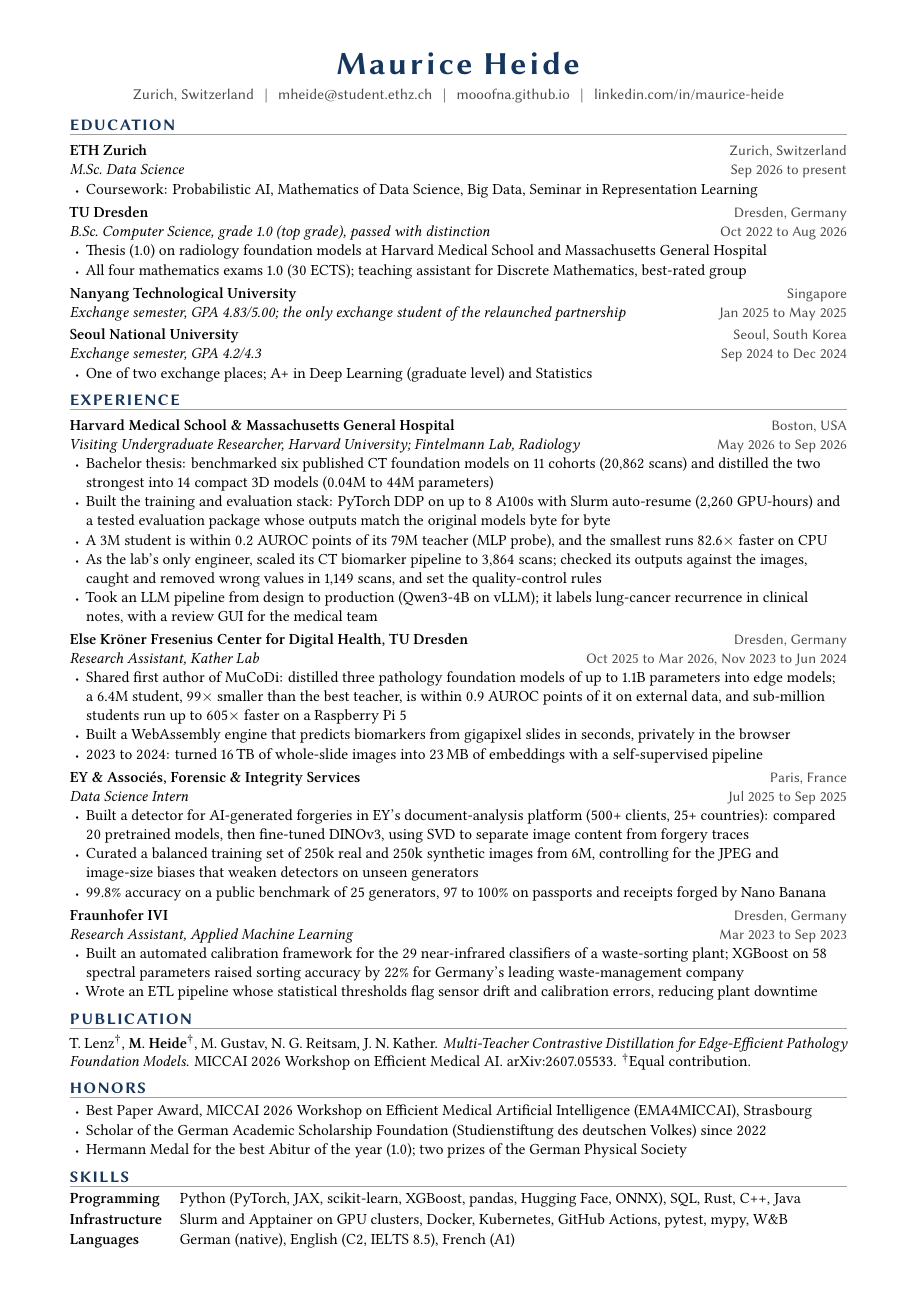
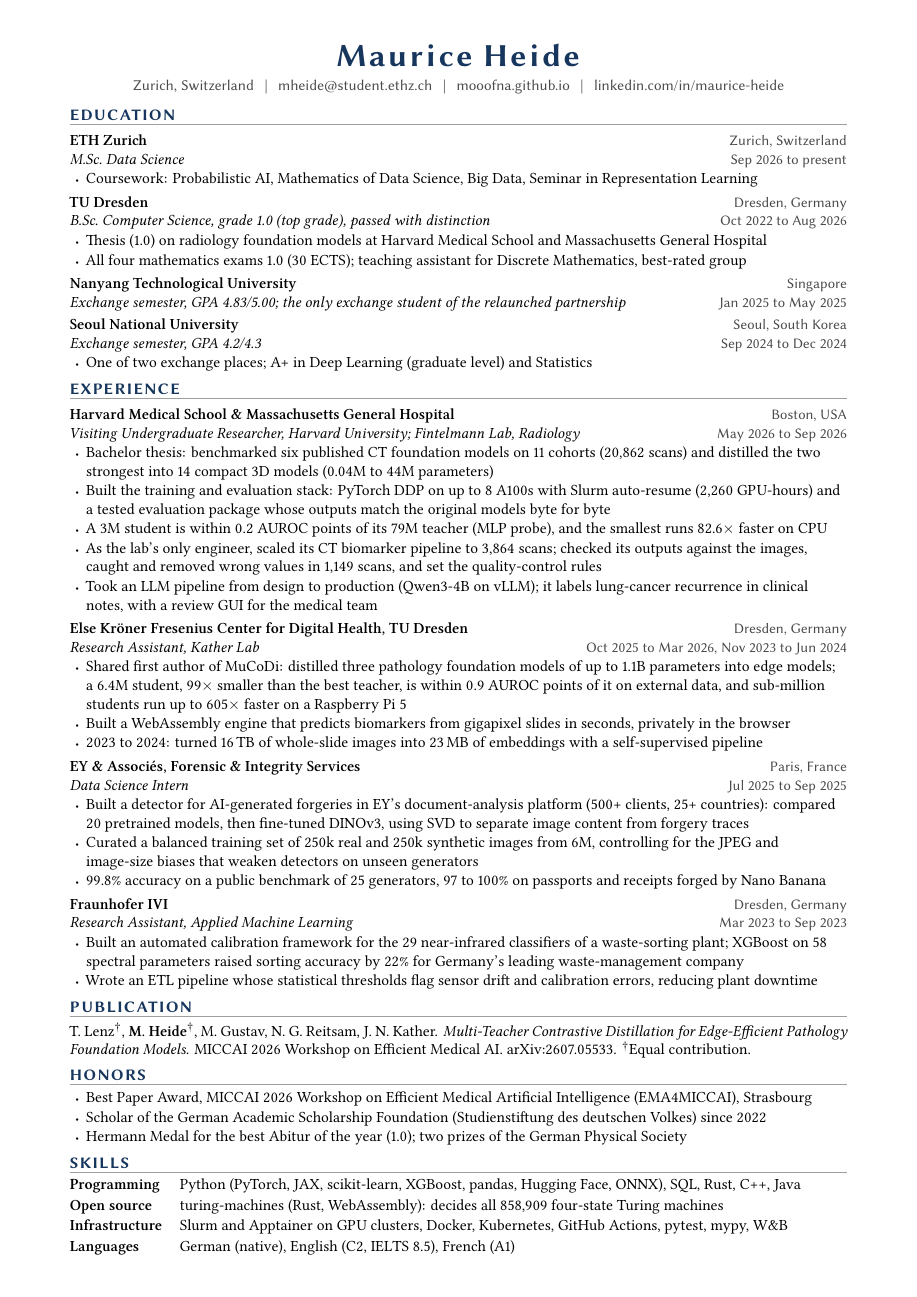
Before and after one commit to mooofna/mooofna.github.io, a LaTeX CV (cv/Maurice_Heide_CV.tex): the whole page. Compiled offline with XeLaTeX; a missing font is replaced by an installed copy or a similar font.

Commit message:
Add turing-machines to the CV

```diff
--- a/cv/Maurice_Heide_CV.tex
+++ b/cv/Maurice_Heide_CV.tex
@@ -3,7 +3,7 @@
 % and a link to the homepage added (it links GitHub and Google Scholar). Ranges are written with "to", not dashes.
 % Build: npm run cv (xelatex via latexmk; the Libertine and Biolinum fonts ship with TeX Live).
 \documentclass[10pt,a4paper]{article}
-\usepackage[a4paper,top=1.2cm,bottom=1.15cm,left=1.6cm,right=1.6cm]{geometry}
+\usepackage[a4paper,top=1.0cm,bottom=1.0cm,left=1.6cm,right=1.6cm]{geometry}
 \usepackage[english]{babel}
 \usepackage{fontspec}
 \usepackage{xcolor}
@@ -35,7 +35,7 @@
 
 % Abschnitt: Biolinum halbfett, Versalien gesperrt, Akzentfarbe, feine Linie
 \newcommand{\abschnitt}[1]{%
-  \par\vspace{5.2pt}%
+  \par\vspace{4.6pt}%
   {\ui\bfseries\fontsize{10.5}{10.5}\selectfont\color{akzent}\sperr{\MakeUppercase{#1}}}\par
   \vspace{2.2pt}{\color{linie}\hrule height 0.4pt}\vspace{4pt}}
 
@@ -138,6 +138,7 @@
 \abschnitt{Skills}
 
 \zeile{Programming}{Python (PyTorch, JAX, scikit-learn, XGBoost, pandas, Hugging Face, ONNX), SQL, Rust, C++, Java}
+\zeile{Open source}{\href{https://github.com/mooofna/turing-machines}{turing-machines} (Rust, WebAssembly): decides all 858,909 four-state Turing machines}
 \zeile{Infrastructure}{Slurm and Apptainer on GPU clusters, Docker, Kubernetes, GitHub Actions, pytest, mypy, W\&B}
 \zeile{Languages}{German (native), English (C2, IELTS 8.5), French (A1)}
 
```
Also changed, not shown: 1 other file.
